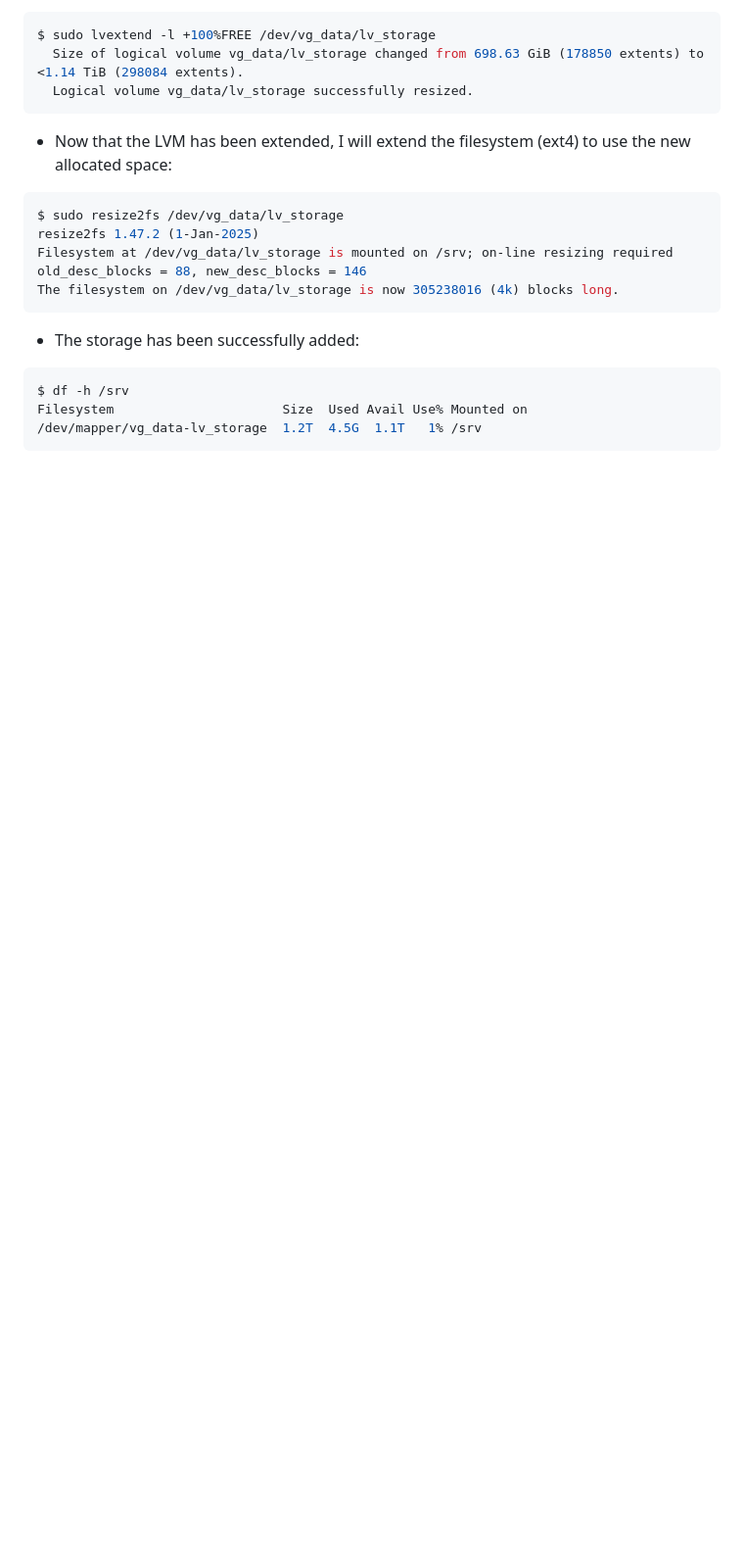
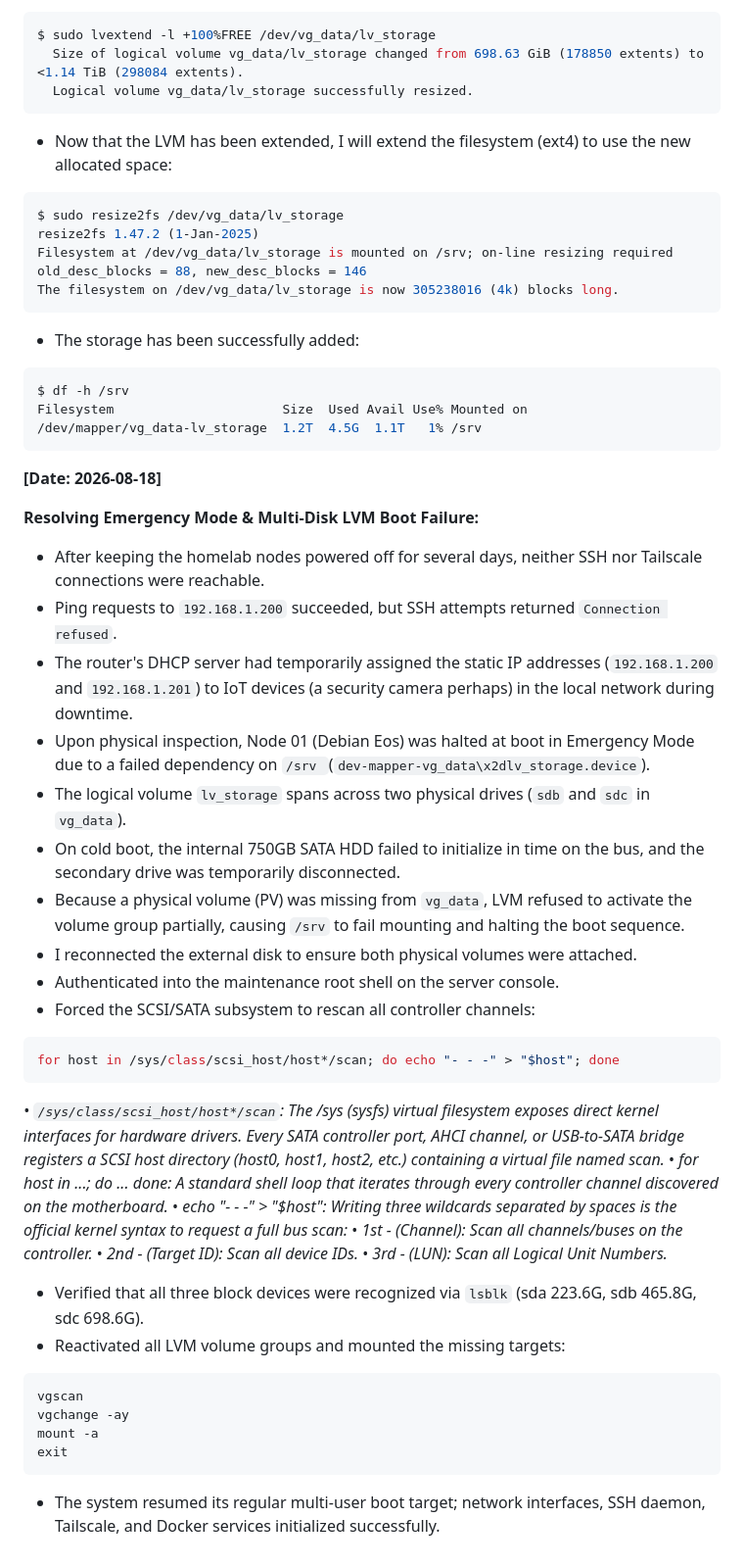
Before and after one commit to lukettoOoO/homelab, a Markdown page: Node-01/README.md, the part around the change. Shown at 98% size. GitHub-like rendering; blank space fills up the shorter version.

Commit message:
resolved emergency mode and multi-disk lvm boot failure for node 1

````diff
--- a/Node-01/README.md
+++ b/Node-01/README.md
@@ -475,3 +475,35 @@ $ df -h /srv
 Filesystem                      Size  Used Avail Use% Mounted on
 /dev/mapper/vg_data-lv_storage  1.2T  4.5G  1.1T   1% /srv
 ```
+
+**[Date: 2026-08-18]**
+
+**Resolving Emergency Mode & Multi-Disk LVM Boot Failure:**
+-	After keeping the homelab nodes powered off for several days, neither SSH nor Tailscale connections were reachable.
+-	Ping requests to `192.168.1.200` succeeded, but SSH attempts returned `Connection refused`.
+-	The router's DHCP server had temporarily assigned the static IP addresses (`192.168.1.200` and `192.168.1.201`) to IoT devices (a security camera perhaps) in the local network during downtime.
+-	Upon physical inspection, Node 01 (Debian Eos) was halted at boot in Emergency Mode due to a failed dependency on `/srv `(`dev-mapper-vg_data\x2dlv_storage.device`).
+- The logical volume `lv_storage` spans across two physical drives (`sdb` and `sdc` in `vg_data`).
+- On cold boot, the internal 750GB SATA HDD failed to initialize in time on the bus, and the secondary drive was temporarily disconnected.
+- Because a physical volume (PV) was missing from `vg_data`, LVM refused to activate the volume group partially, causing `/srv` to fail mounting and halting the boot sequence.
+- I reconnected the external disk to ensure both physical volumes were attached.
+- Authenticated into the maintenance root shell on the server console.
+- Forced the SCSI/SATA subsystem to rescan all controller channels:
+```bash
+for host in /sys/class/scsi_host/host*/scan; do echo "- - -" > "$host"; done
+```
+  *•	`/sys/class/scsi_host/host*/scan`: The /sys (sysfs) virtual filesystem exposes direct kernel interfaces for hardware drivers. Every SATA controller port, AHCI channel, or USB-to-SATA bridge registers a SCSI host directory (host0, host1, host2, etc.) containing a virtual file named scan.*
+  •	*for host in ...; do ... done: A standard shell loop that iterates through every controller channel discovered on the motherboard.*
+  •	*echo "- - -" > "$host": Writing three wildcards separated by spaces is the official kernel syntax to request a full bus scan:*
+  •	*1st - (Channel): Scan all channels/buses on the controller.*
+  •	*2nd - (Target ID): Scan all device IDs.*
+  •	*3rd - (LUN): Scan all Logical Unit Numbers.*
+- Verified that all three block devices were recognized via `lsblk` (sda 223.6G, sdb 465.8G, sdc 698.6G).
+- Reactivated all LVM volume groups and mounted the missing targets:
+```bash
+vgscan
+vgchange -ay
+mount -a
+exit
+```
+- The system resumed its regular multi-user boot target; network interfaces, SSH daemon, Tailscale, and Docker services initialized successfully.
````
